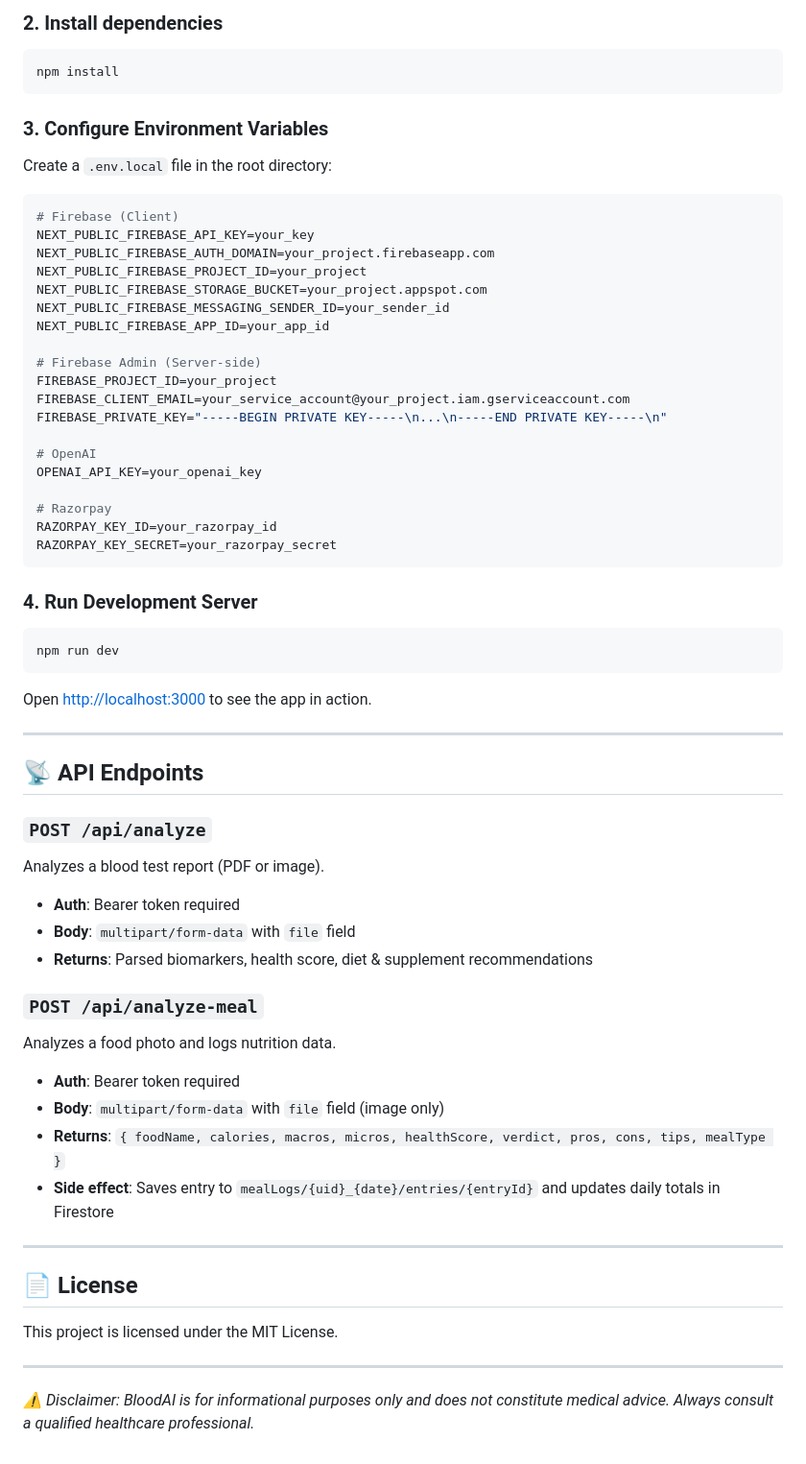
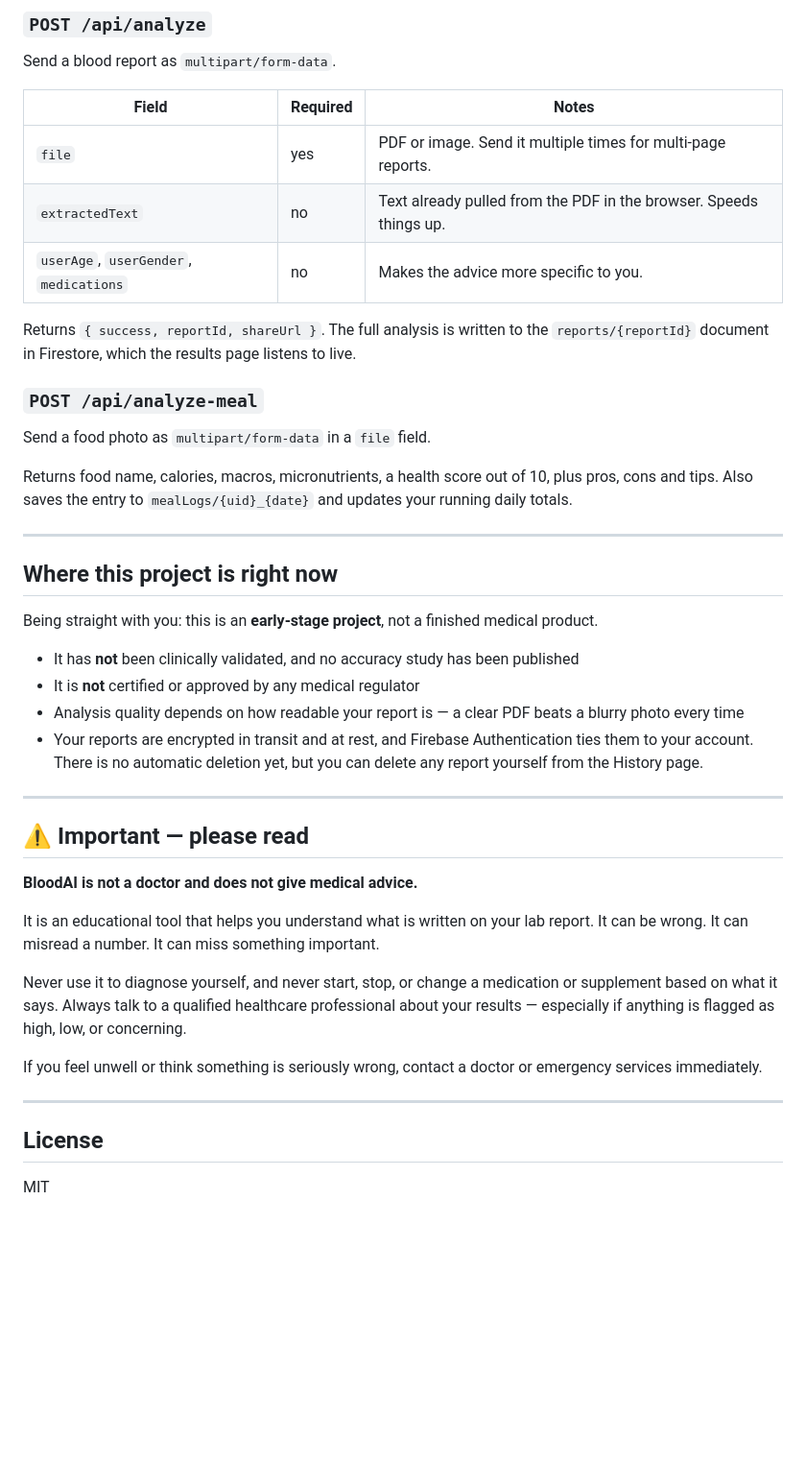
Before and after one commit to nazsats/blood-report-analyzer, a Markdown page: README.md, the part around one of its changes. Shown at 96% size. Drawn GitHub-style; blank space fills up the shorter version.

````diff
--- a/README.md
+++ b/README.md
@@ -86,61 +185,58 @@ cd blood-report-analyzer
 
-### 2. Install dependencies
-```bash
-npm install
-```
+### `POST /api/analyze`
 
-### 3. Configure Environment Variables
-Create a `.env.local` file in the root directory:
-```env
-# Firebase (Client)
-NEXT_PUBLIC_FIREBASE_API_KEY=your_key
-NEXT_PUBLIC_FIREBASE_AUTH_DOMAIN=your_project.firebaseapp.com
-NEXT_PUBLIC_FIREBASE_PROJECT_ID=your_project
-NEXT_PUBLIC_FIREBASE_STORAGE_BUCKET=your_project.appspot.com
-NEXT_PUBLIC_FIREBASE_MESSAGING_SENDER_ID=your_sender_id
-NEXT_PUBLIC_FIREBASE_APP_ID=your_app_id
+Send a blood report as `multipart/form-data`.
 
-# Firebase Admin (Server-side)
-FIREBASE_PROJECT_ID=your_project
-FIREBASE_CLIENT_EMAIL=your_service_account@your_project.iam.gserviceaccount.com
-FIREBASE_PRIVATE_KEY="-----BEGIN PRIVATE KEY-----\n...\n-----END PRIVATE KEY-----\n"
+| Field | Required | Notes |
+|---|---|---|
+| `file` | yes | PDF or image. Send it multiple times for multi-page reports. |
+| `extractedText` | no | Text already pulled from the PDF in the browser. Speeds things up. |
+| `userAge`, `userGender`, `medications` | no | Makes the advice more specific to you. |
 
-# OpenAI
-OPENAI_API_KEY=your_openai_key
+Returns `{ success, reportId, shareUrl }`. The full analysis is written to the
+`reports/{reportId}` document in Firestore, which the results page listens to live.
 
-# Razorpay
-RAZORPAY_KEY_ID=your_razorpay_id
-RAZORPAY_KEY_SECRET=your_razorpay_secret
-```
+### `POST /api/analyze-meal`
 
-### 4. Run Development Server
-```bash
-npm run dev
-```
-Open [http://localhost:3000](http://localhost:3000) to see the app in action.
+Send a food photo as `multipart/form-data` in a `file` field.
+
+Returns food name, calories, macros, micronutrients, a health score out of 10, plus
+pros, cons and tips. Also saves the entry to `mealLogs/{uid}_{date}` and updates your
+running daily totals.
 
 ---
 
-## 📡 API Endpoints
+## Where this project is right now
 
-### `POST /api/analyze`
-Analyzes a blood test report (PDF or image).
-- **Auth**: Bearer token required
-- **Body**: `multipart/form-data` with `file` field
-- **Returns**: Parsed biomarkers, health score, diet & supplement recommendations
+Being straight with you: this is an **early-stage project**, not a finished medical
+product.
 
-### `POST /api/analyze-meal`
-Analyzes a food photo and logs nutrition data.
-- **Auth**: Bearer token required
-- **Body**: `multipart/form-data` with `file` field (image only)
-- **Returns**: `{ foodName, calories, macros, micros, healthScore, verdict, pros, cons, tips, mealType }`
-- **Side effect**: Saves entry to `mealLogs/{uid}_{date}/entries/{entryId}` and updates daily totals in Firestore
+- It has **not** been clinically validated, and no accuracy study has been published
+- It is **not** certified or approved by any medical regulator
+- Analysis quality depends on how readable your report is — a clear PDF beats a blurry
+  photo every time
+- Your reports are encrypted in transit and at rest, and Firebase Authentication ties
+  them to your account. There is no automatic deletion yet, but you can delete any
+  report yourself from the History page.
 
 ---
 
-## 📄 License
-This project is licensed under the MIT License.
+## ⚠️ Important — please read
+
+**BloodAI is not a doctor and does not give medical advice.**
+
+It is an educational tool that helps you understand what is written on your lab report.
+It can be wrong. It can misread a number. It can miss something important.
+
+Never use it to diagnose yourself, and never start, stop, or change a medication or
+supplement based on what it says. Always talk to a qualified healthcare professional
+about your results — especially if anything is flagged as high, low, or concerning.
+
+If you feel unwell or think something is seriously wrong, contact a doctor or emergency
+services immediately.
 
 ---
 
-*⚠️ Disclaimer: BloodAI is for informational purposes only and does not constitute medical advice. Always consult a qualified healthcare professional.*
+## License
+
+MIT
````
Also changed, not shown: other parts of README.md (+161 -62 lines), docs/screenshots/landing-full.png (added), docs/screenshots/landing-hero.png (added), docs/screenshots/upload.png (added), 3 other files.
